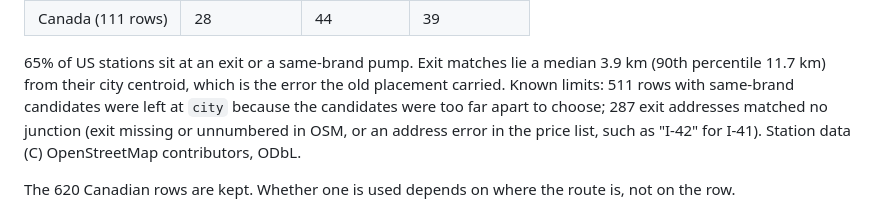
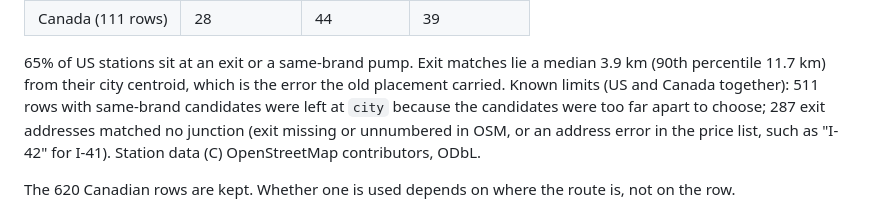
Before and after one commit to parthsarkhelia/tankline, a Markdown page: docs/design.md, the part around the change. Rendered like a GitHub page.

Commit message:
docs: clarify match counts

```diff
--- a/docs/design.md
+++ b/docs/design.md
@@ -63,7 +63,7 @@ loaded):
 
 65% of US stations sit at an exit or a same-brand pump. Exit matches lie a median 3.9 km (90th
 percentile 11.7 km) from their city centroid, which is the error the old placement carried. Known
-limits: 511 rows with same-brand candidates were left at `city` because the candidates were too far
+limits (US and Canada together): 511 rows with same-brand candidates were left at `city` because the candidates were too far
 apart to choose; 287 exit addresses matched no junction (exit missing or unnumbered in OSM, or an
 address error in the price list, such as "I-42" for I-41). Station data (C) OpenStreetMap
 contributors, ODbL.
```
